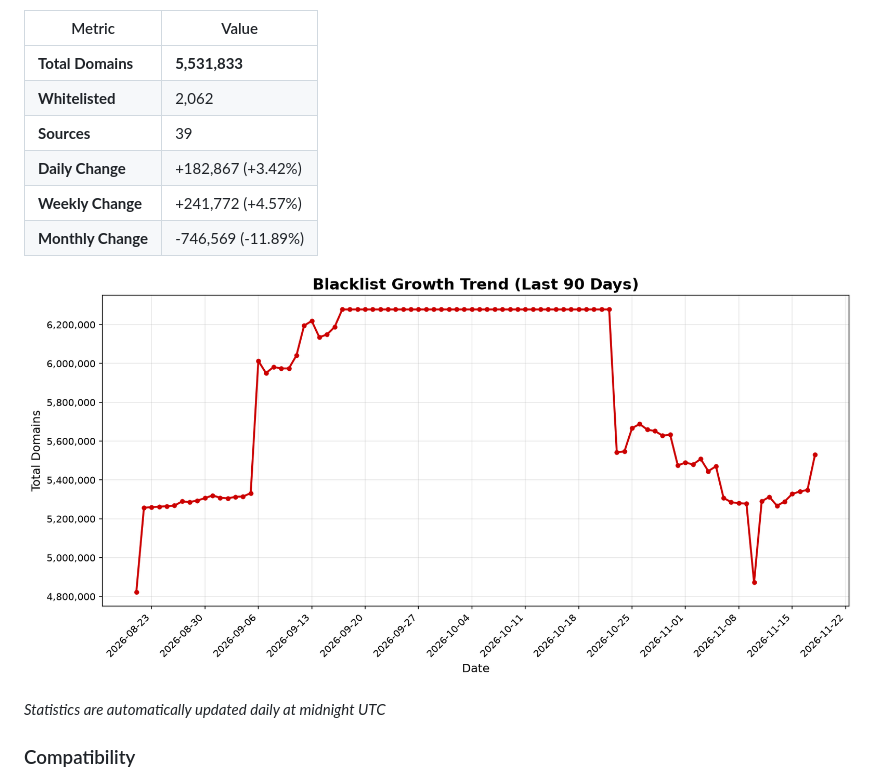
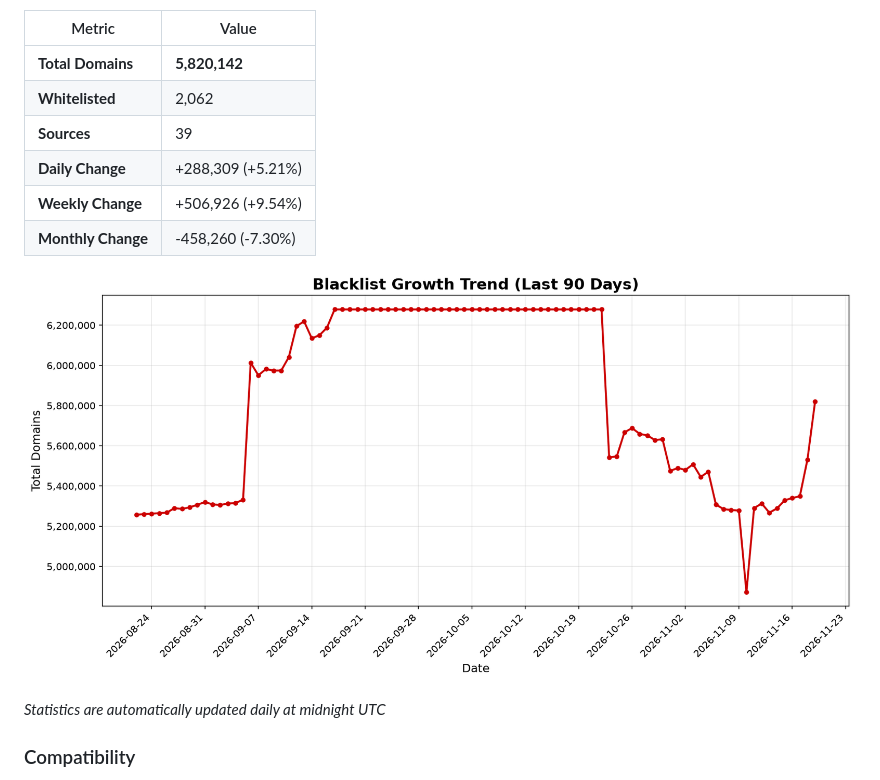
Before and after one commit to fabriziosalmi/blacklists, a Markdown page: README.md, the part around one of its changes. Drawn GitHub-style; pictures changed too: stats/trend.png.

Commit message:
📊 Update daily statistics [skip ci]

```diff
--- a/README.md
+++ b/README.md
@@ -39,12 +39,12 @@ https://github.com/fabriziosalmi/blacklists/releases/download/latest/blacklist.t
 
 | Metric | Value |
 |--------|-------|
-| **Total Domains** | **5,531,833** |
+| **Total Domains** | **5,820,142** |
 | **Whitelisted** | 2,062 |
 | **Sources** | 39 |
-| **Daily Change** | +182,867 (+3.42%) |
-| **Weekly Change** | +241,772 (+4.57%) |
-| **Monthly Change** | -746,569 (-11.89%) |
+| **Daily Change** | +288,309 (+5.21%) |
+| **Weekly Change** | +506,926 (+9.54%) |
+| **Monthly Change** | -458,260 (-7.30%) |
 
 ![Trend Chart](stats/trend.png)
 
```
Also changed, not shown: other parts of README.md (+1 -1 lines), 2 other files.
